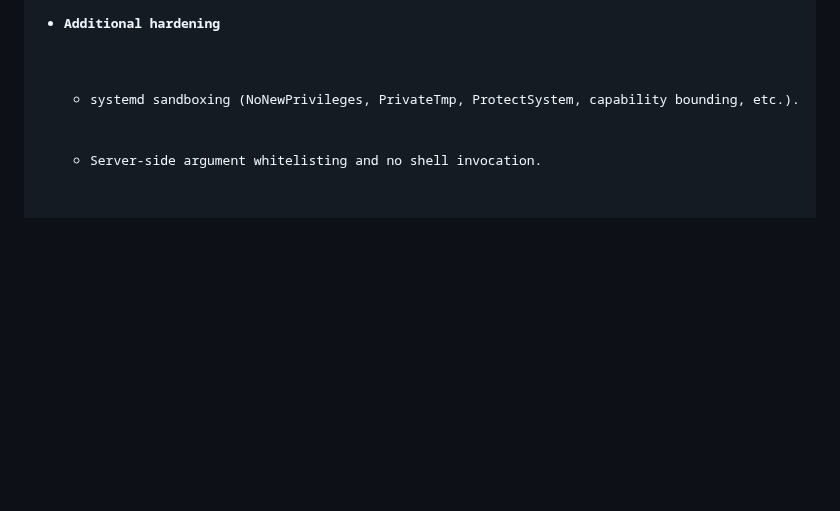
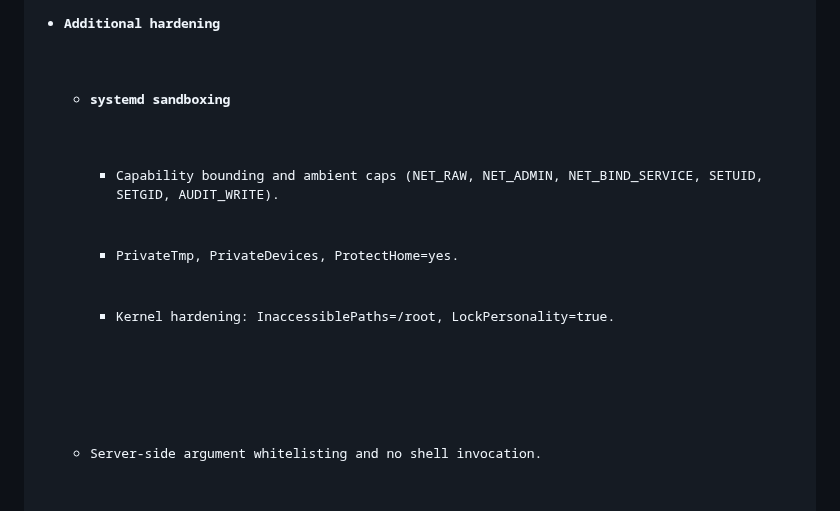
Before and after one commit to ASO8304/WebCLI, a Markdown page: README.md, the part around the change. Drawn GitHub-style; blank space fills up the shorter version.

```diff
--- a/README.md
+++ b/README.md
@@ -156,7 +156,13 @@ let socket = new WebSocket(`${wsProtocol}://${loc.host}/webcli/ws`);</code></pre
 
   <li><strong>Additional hardening</strong>
     <ul>
-      <li>systemd sandboxing (<code>NoNewPrivileges</code>, <code>PrivateTmp</code>, <code>ProtectSystem</code>, capability bounding, etc.).</li>
+     <li><strong>systemd sandboxing</strong>
+        <ul>
+          <li>Capability bounding and ambient caps (NET_RAW, NET_ADMIN, NET_BIND_SERVICE, SETUID, SETGID, AUDIT_WRITE).</li>
+          <li>PrivateTmp, PrivateDevices, ProtectHome=yes.</li>
+          <li>Kernel hardening: InaccessiblePaths=/root, LockPersonality=true.</li>
+        </ul>
+      </li>
       <li>Server-side argument whitelisting and no shell invocation.</li>
     </ul>
   </li>
```
